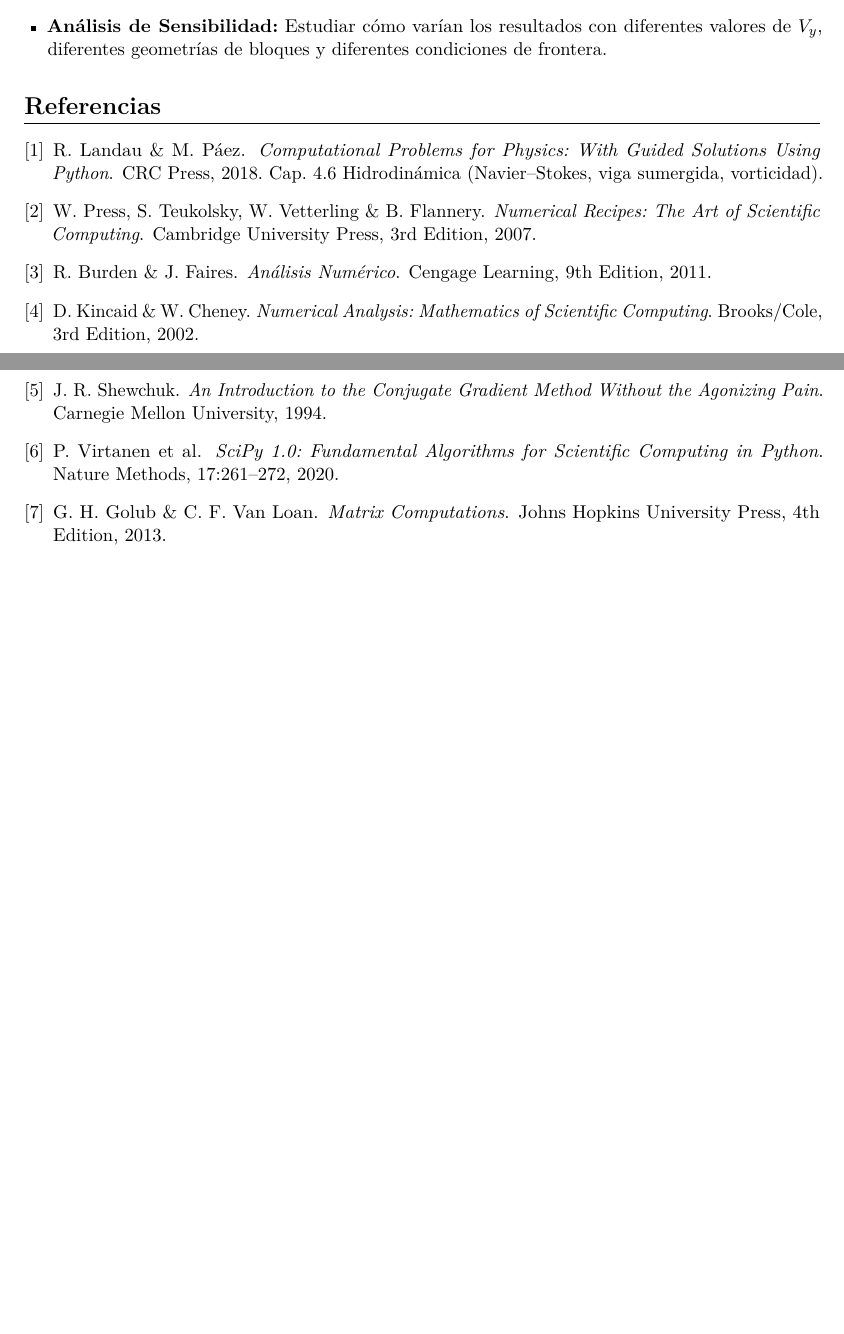
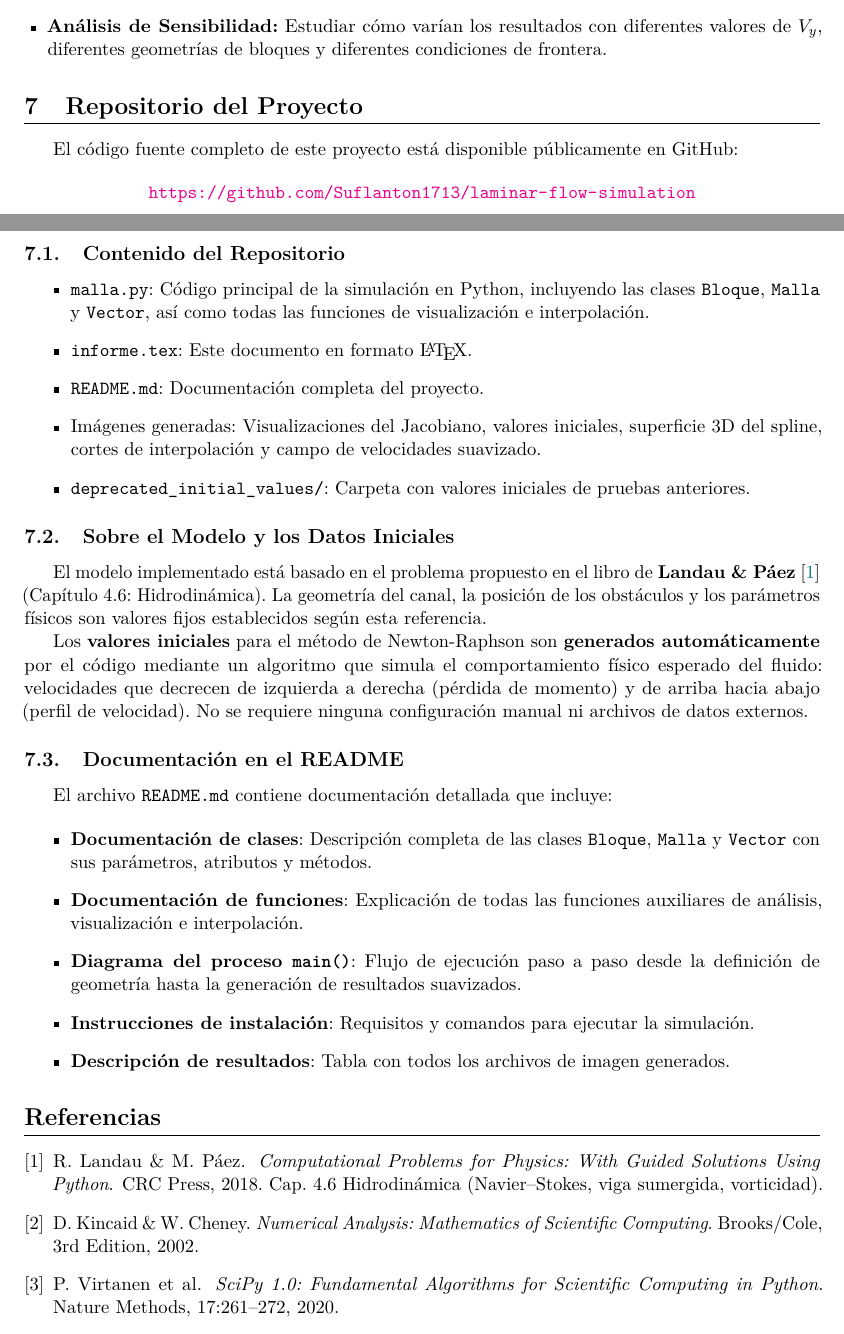
Before and after one commit to Suflanton1713/laminar-flow-simulation, a LaTeX document (informe.tex): two parts of pages 34 and 35 of 35 before the commit and two parts of pages 36 and 37 of 37 after it, joined at a grey line, cut so that both start at the same text, the shorter picture padded with empty space. Compiled offline with pdfLaTeX.

Commit message:
Completed laminar flow simulation -  With theorical and practical report, including images

```diff
--- a/informe.tex
+++ b/informe.tex
@@ -1165,41 +1165,57 @@ Durante la ejecución del algoritmo se observa:
     \item \textbf{Análisis de Sensibilidad:} Estudiar cómo varían los resultados con diferentes valores de $V_y$, diferentes geometrías de bloques y diferentes condiciones de frontera.
 \end{itemize}
 
-\begin{thebibliography}{9}
+\section{Repositorio del Proyecto}
+
+El código fuente completo de este proyecto está disponible públicamente en GitHub:
+
+\begin{center}
+\url{https://github.com/Suflanton1713/laminar-flow-simulation}
+\end{center}
+
+\subsection{Contenido del Repositorio}
+
+\begin{itemize}
+    \item \texttt{malla.py}: Código principal de la simulación en Python, incluyendo las clases \texttt{Bloque}, \texttt{Malla} y \texttt{Vector}, así como todas las funciones de visualización e interpolación.
+    \item \texttt{informe.tex}: Este documento en formato \LaTeX.
+    \item \texttt{README.md}: Documentación completa del proyecto.
+    \item Imágenes generadas: Visualizaciones del Jacobiano, valores iniciales, superficie 3D del spline, cortes de interpolación y campo de velocidades suavizado.
+    \item \texttt{deprecated\_initial\_values/}: Carpeta con valores iniciales de pruebas anteriores.
+\end{itemize}
+
+\subsection{Sobre el Modelo y los Datos Iniciales}
+
+El modelo implementado está basado en el problema propuesto en el libro de \textbf{Landau \& Páez} \cite{LandauPaez} (Capítulo 4.6: Hidrodinámica). La geometría del canal, la posición de los obstáculos y los parámetros físicos son valores fijos establecidos según esta referencia.
+
+Los \textbf{valores iniciales} para el método de Newton-Raphson son \textbf{generados automáticamente} por el código mediante un algoritmo que simula el comportamiento físico esperado del fluido: velocidades que decrecen de izquierda a derecha (pérdida de momento) y de arriba hacia abajo (perfil de velocidad). No se requiere ninguna configuración manual ni archivos de datos externos.
+
+\subsection{Documentación en el README}
+
+El archivo \texttt{README.md} contiene documentación detallada que incluye:
+
+\begin{itemize}
+    \item \textbf{Documentación de clases}: Descripción completa de las clases \texttt{Bloque}, \texttt{Malla} y \texttt{Vector} con sus parámetros, atributos y métodos.
+    \item \textbf{Documentación de funciones}: Explicación de todas las funciones auxiliares de análisis, visualización e interpolación.
+    \item \textbf{Diagrama del proceso \texttt{main()}}: Flujo de ejecución paso a paso desde la definición de geometría hasta la generación de resultados suavizados.
+    \item \textbf{Instrucciones de instalación}: Requisitos y comandos para ejecutar la simulación.
+    \item \textbf{Descripción de resultados}: Tabla con todos los archivos de imagen generados.
+\end{itemize}
+
+\begin{thebibliography}{3}
 \bibitem{LandauPaez}
 R.~Landau \& M.~Páez.
 \newblock \emph{Computational Problems for Physics: With Guided Solutions Using Python}.
 \newblock CRC Press, 2018. Cap.~4.6 Hidrodinámica (Navier–Stokes, viga sumergida, vorticidad).
-
-\bibitem{NumRec}
-W.~Press, S.~Teukolsky, W.~Vetterling \& B.~Flannery.
-\newblock \emph{Numerical Recipes: The Art of Scientific Computing}.
-\newblock Cambridge University Press, 3rd Edition, 2007.
-
-\bibitem{Burden}
-R.~Burden \& J.~Faires.
-\newblock \emph{Análisis Numérico}.
-\newblock Cengage Learning, 9th Edition, 2011.
 
 \bibitem{Kincaid}
 D.~Kincaid \& W.~Cheney.
 \newblock \emph{Numerical Analysis: Mathematics of Scientific Computing}.
 \newblock Brooks/Cole, 3rd Edition, 2002.
 
-\bibitem{Shewchuk}
-J.~R.~Shewchuk.
-\newblock \emph{An Introduction to the Conjugate Gradient Method Without the Agonizing Pain}.
-\newblock Carnegie Mellon University, 1994.
-
 \bibitem{SciPy}
 P.~Virtanen et al.
 \newblock \emph{SciPy 1.0: Fundamental Algorithms for Scientific Computing in Python}.
 \newblock Nature Methods, 17:261–272, 2020.
 
-\bibitem{Golub}
-G.~H.~Golub \& C.~F.~Van Loan.
-\newblock \emph{Matrix Computations}.
-\newblock Johns Hopkins University Press, 4th Edition, 2013.
-\end{thebibliography}
 
 \end{document}
```
Also changed, not shown: README.md (added), deprecated_initial_values/matriz_valores_iniciales.txt (renamed from valores_escogidos/matriz_valores_iniciales.txt), images/jacobiano_heatmap.png (renamed from jacobiano_heatmap.png), images/malla_suavizada.png (renamed from malla_suavizada.png), images/seleccion_valores_iniciales.png (renamed from seleccion_valores_iniciales.png), images/spline_cortes.png (renamed from spline_cortes.png), images/spline_superficie_3d.png (renamed from spline_superficie_3d.png), informe.tex (6 more changed lines), 1 other file.
